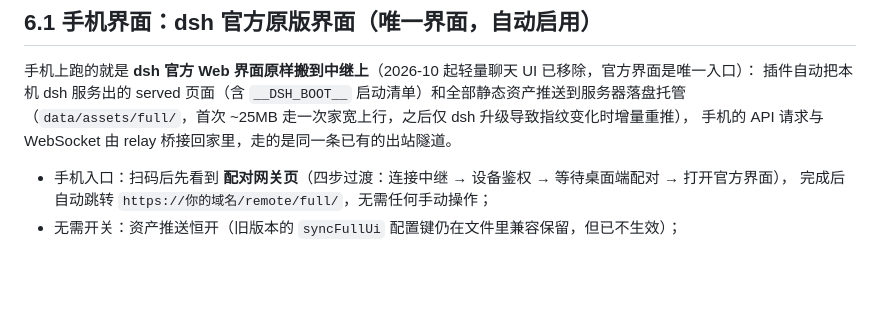
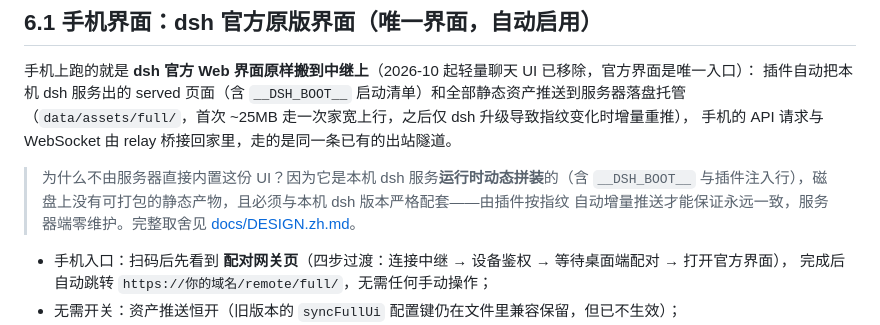
Before and after one commit to OxOld/dsh-remote-relay, a Markdown page: relay/deploy/DEPLOY.zh.md, the part around the change. Rendered like a GitHub page; blank space fills up the shorter version.

```diff
--- a/relay/deploy/DEPLOY.zh.md
+++ b/relay/deploy/DEPLOY.zh.md
@@ -165,6 +165,10 @@ Environment=RELAY_REG_TOKEN=换成一串随机口令
 （`data/assets/full/`，首次 ~25MB 走一次家宽上行，之后仅 dsh 升级导致指纹变化时增量重推），
 手机的 API 请求与 WebSocket 由 relay 桥接回家里，走的是同一条已有的出站隧道。
 
+> 为什么不由服务器直接内置这份 UI？因为它是本机 dsh 服务**运行时动态拼装**的（含 `__DSH_BOOT__`
+> 与插件注入行），磁盘上没有可打包的静态产物，且必须与本机 dsh 版本严格配套——由插件按指纹
+> 自动增量推送才能保证永远一致，服务器端零维护。完整取舍见 [docs/DESIGN.zh.md](../../docs/DESIGN.zh.md)。
+
 - 手机入口：扫码后先看到 **配对网关页**（四步过渡：连接中继 → 设备鉴权 → 等待桌面端配对 → 打开官方界面），
   完成后自动跳转 `https://你的域名/remote/full/`，无需任何手动操作；
 - 无需开关：资产推送恒开（旧版本的 `syncFullUi` 配置键仍在文件里兼容保留，但已不生效）；
```
Also changed, not shown: README.md (+2 -1 lines), docs/DESIGN.zh.md (+24 -0 lines).
